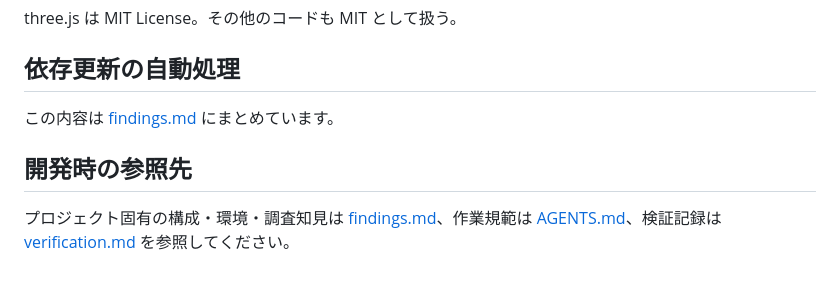
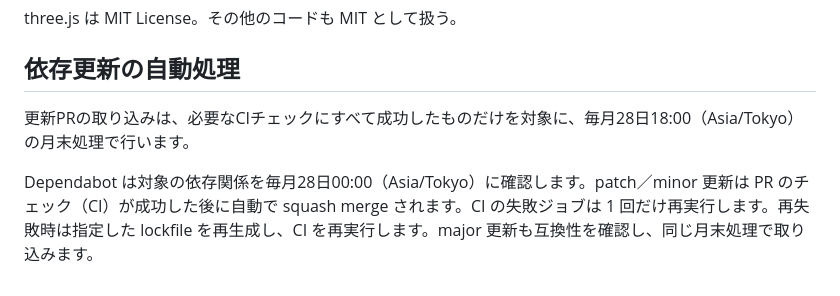
Before and after one commit to roflsunriz/boxhead-fps, a Markdown page: README.md, the part around one of its changes. GitHub-like rendering.

Commit message:
docs(readme): findingsへの移動案内を本文に戻す

```diff
--- a/README.md
+++ b/README.md
@@ -82,8 +121,6 @@ three.js は MIT License。その他のコードも MIT として扱う。
 
 ## 依存更新の自動処理
 
-この内容は [findings.md](findings.md#readme-5) にまとめています。
+更新PRの取り込みは、必要なCIチェックにすべて成功したものだけを対象に、毎月28日18:00（Asia/Tokyo）の月末処理で行います。
 
-## 開発時の参照先
-
-プロジェクト固有の構成・環境・調査知見は [findings.md](findings.md)、作業規範は [AGENTS.md](AGENTS.md)、検証記録は [verification.md](verification.md) を参照してください。
+Dependabot は対象の依存関係を毎月28日00:00（Asia/Tokyo）に確認します。patch／minor 更新は PR のチェック（CI）が成功した後に自動で squash merge されます。CI の失敗ジョブは 1 回だけ再実行します。再失敗時は指定した lockfile を再生成し、CI を再実行します。major 更新も互換性を確認し、同じ月末処理で取り込みます。
```
Also changed, not shown: other parts of README.md (+43 -4 lines), CHANGELOG.md (+5 -0 lines), verification.md (+5 -0 lines).
